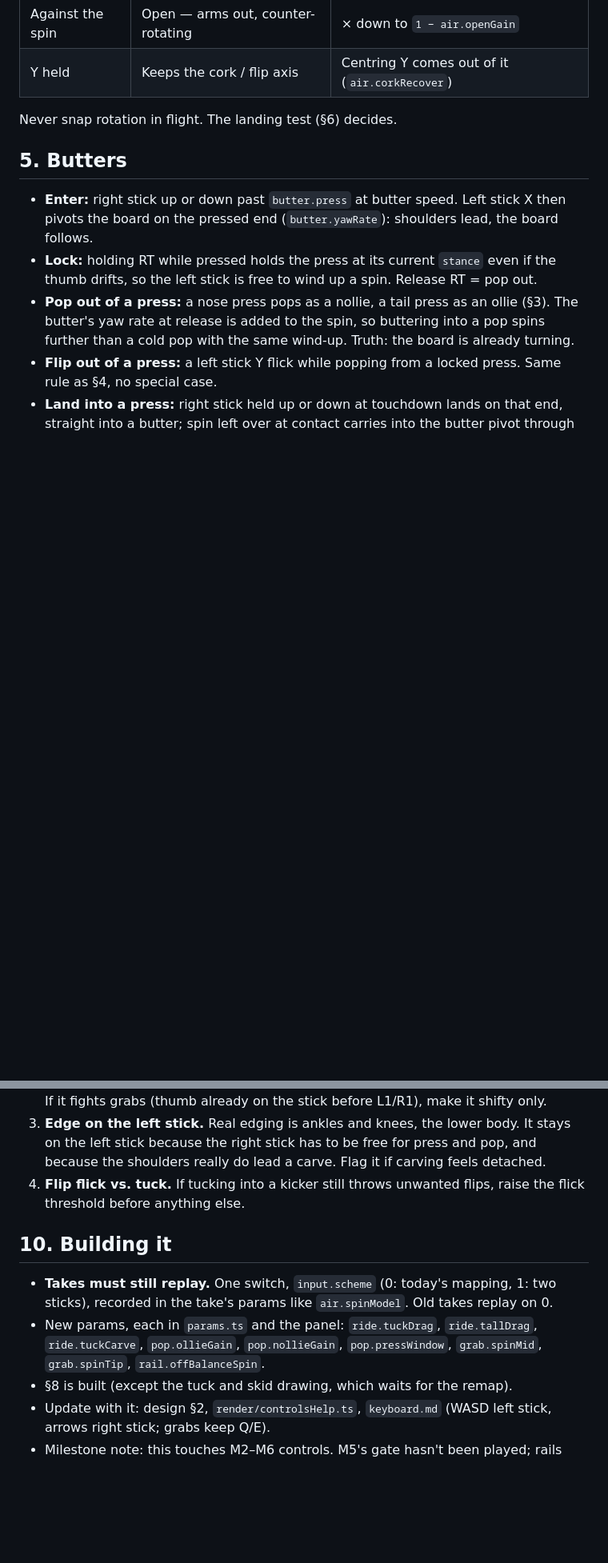
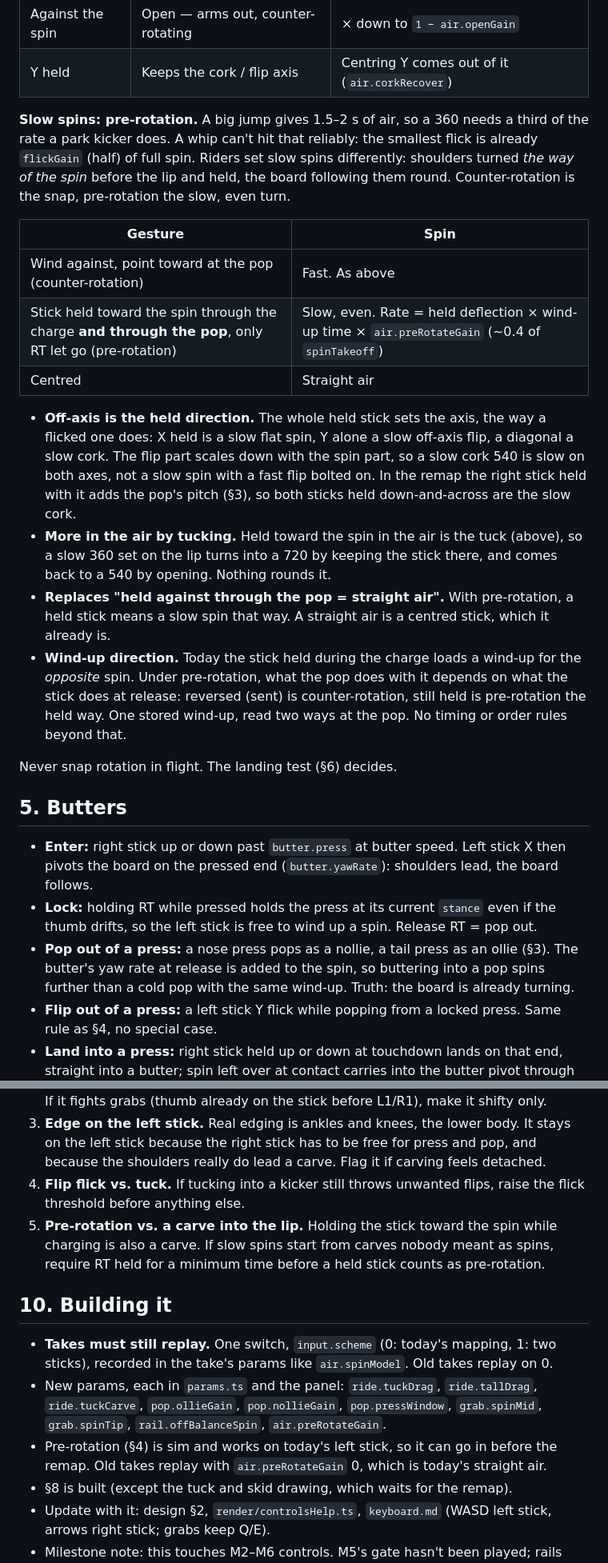
Before and after one commit to kalleoksa/camber, a Markdown page: docs/two-stick-controls-spec.md, 2 parts joined by grey strips. Shown at 80% size. Rendered like a GitHub page; blank space fills up the shorter version.

Commit message:
Two-stick spec: slow off-axis spins by pre-rotation
Co-Authored-By: Claude Opus 5.5 <noreply@anthropic.com>
Claude-Session: https://claude.ai/code/session_01DHpoH5LPjcBTcTurfjw9Xx

```diff
--- a/docs/two-stick-controls-spec.md
+++ b/docs/two-stick-controls-spec.md
@@ -103,6 +103,33 @@ other way. That falls out of adding the pop's pitch to the flip; no special case
 | Centred | Neutral | Checked toward rest at `air.checkRate` |
 | Against the spin | Open — arms out, counter-rotating | × down to `1 − air.openGain` |
 | Y held | Keeps the cork / flip axis | Centring Y comes out of it (`air.corkRecover`) |
+
+**Slow spins: pre-rotation.** A big jump gives 1.5–2 s of air, so a 360 needs a third of
+the rate a park kicker does. A whip can't hit that reliably: the smallest flick is already
+`flickGain` (half) of full spin. Riders set slow spins differently: shoulders turned *the
+way of the spin* before the lip and held, the board following them round. Counter-rotation
+is the snap, pre-rotation the slow, even turn.
+
+| Gesture | Spin |
+|---|---|
+| Wind against, point toward at the pop (counter-rotation) | Fast. As above |
+| Stick held toward the spin through the charge **and through the pop**, only RT let go (pre-rotation) | Slow, even. Rate = held deflection × wind-up time × `air.preRotateGain` (~0.4 of `spinTakeoff`) |
+| Centred | Straight air |
+
+- **Off-axis is the held direction.** The whole held stick sets the axis, the way a flicked
+  one does: X held is a slow flat spin, Y alone a slow off-axis flip, a diagonal a slow
+  cork. The flip part scales down with the spin part, so a slow cork 540 is slow on both
+  axes, not a slow spin with a fast flip bolted on. In the remap the right stick held
+  with it adds the pop's pitch (§3), so both sticks held down-and-across are the slow cork.
+- **More in the air by tucking.** Held toward the spin in the air is the tuck (above), so
+  a slow 360 set on the lip turns into a 720 by keeping the stick there, and comes back to
+  a 540 by opening. Nothing rounds it.
+- **Replaces "held against through the pop = straight air".** With pre-rotation, a held
+  stick means a slow spin that way. A straight air is a centred stick, which it already is.
+- **Wind-up direction.** Today the stick held during the charge loads a wind-up for the
+  *opposite* spin. Under pre-rotation, what the pop does with it depends on what the stick
+  does at release: reversed (sent) is counter-rotation, still held is pre-rotation the held
+  way. One stored wind-up, read two ways at the pop. No timing or order rules beyond that.
 
 Never snap rotation in flight. The landing test (§6) decides.
 
@@ -238,6 +265,9 @@ against video without riding. Add it if tuning on the hill is too slow.
    because the shoulders really do lead a carve. Flag it if carving feels detached.
 4. **Flip flick vs. tuck.** If tucking into a kicker still throws unwanted flips, raise
    the flick threshold before anything else.
+5. **Pre-rotation vs. a carve into the lip.** Holding the stick toward the spin while
+   charging is also a carve. If slow spins start from carves nobody meant as spins, require
+   RT held for a minimum time before a held stick counts as pre-rotation.
 
 ## 10. Building it
 
@@ -245,7 +275,9 @@ against video without riding. Add it if tuning on the hill is too slow.
   sticks), recorded in the take's params like `air.spinModel`. Old takes replay on 0.
 - New params, each in `params.ts` and the panel: `ride.tuckDrag`, `ride.tallDrag`,
   `ride.tuckCarve`, `pop.ollieGain`, `pop.nollieGain`, `pop.pressWindow`, `grab.spinMid`,
-  `grab.spinTip`, `rail.offBalanceSpin`.
+  `grab.spinTip`, `rail.offBalanceSpin`, `air.preRotateGain`.
+- Pre-rotation (§4) is sim and works on today's left stick, so it can go in before the
+  remap. Old takes replay with `air.preRotateGain` 0, which is today's straight air.
 - §8 is built (except the tuck and skid drawing, which waits for the remap).
 - Update with it: design §2, `render/controlsHelp.ts`, `keyboard.md` (WASD left stick,
   arrows right stick; grabs keep Q/E).
```
